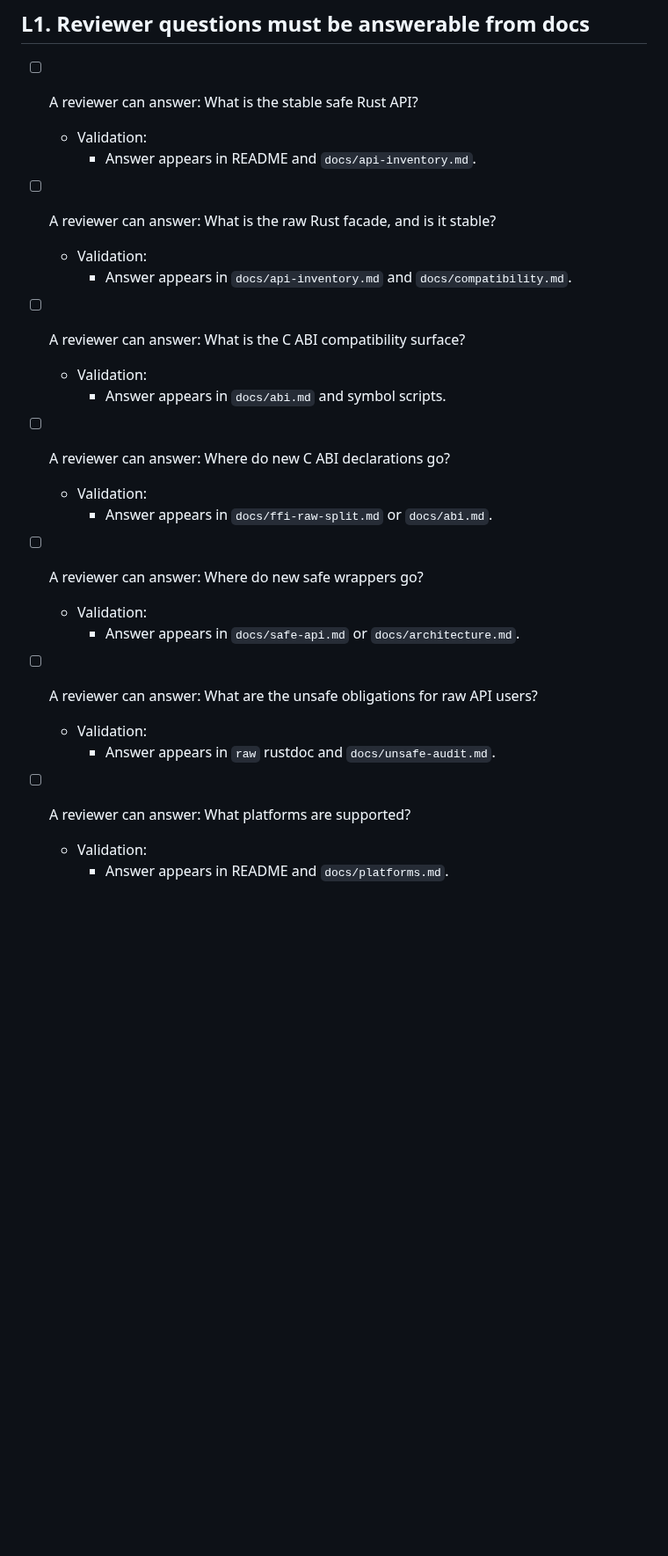
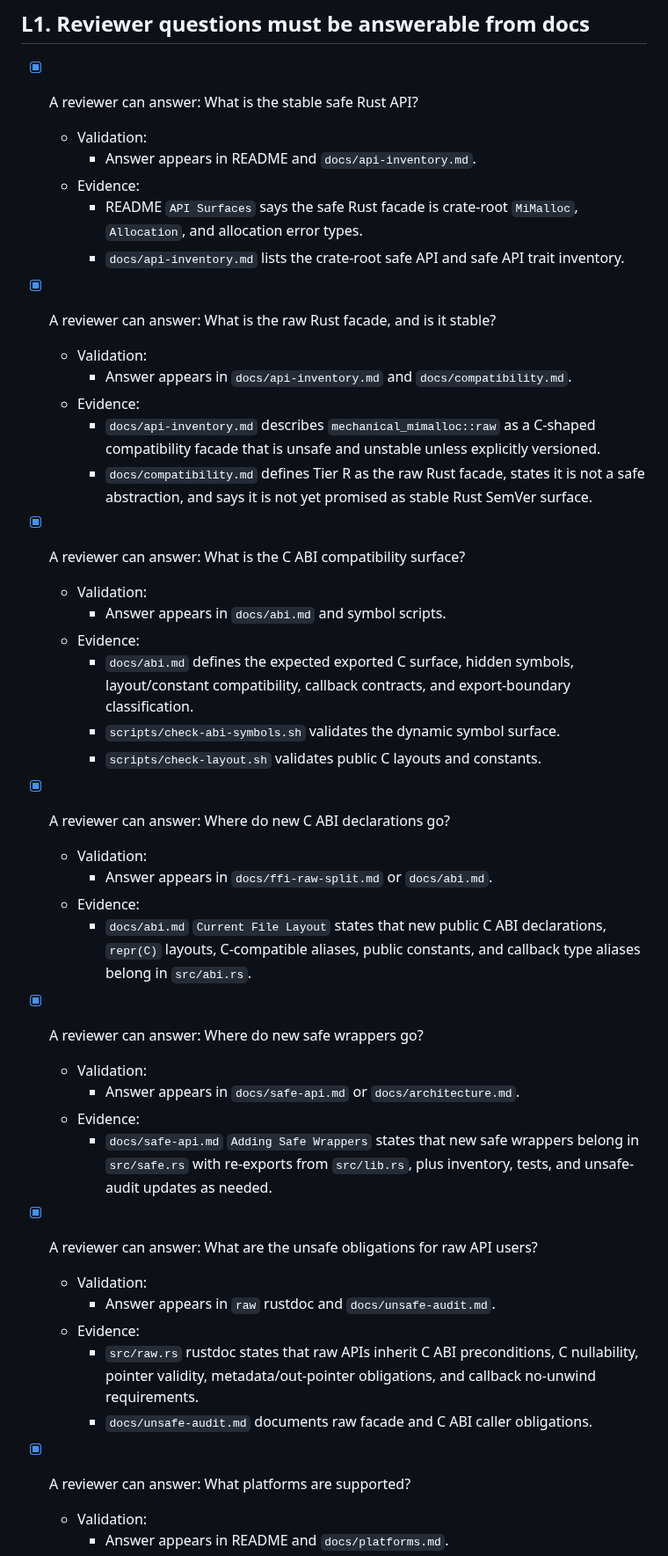
Before and after one commit to whb07/rimalloc, a Markdown page: TODO.md, the part around one of its changes. Shown at 88% size. GitHub-like rendering; blank space fills up the shorter version.

Commit message:
Document reviewer answerability evidence

```diff
--- a/TODO.md
+++ b/TODO.md
@@ -1794,30 +1794,61 @@ These wrappers should be added only if they can avoid dangling references, globa
 
 ## L1. Reviewer questions must be answerable from docs
 
-- [ ] A reviewer can answer: What is the stable safe Rust API?
+- [x] A reviewer can answer: What is the stable safe Rust API?
   - Validation:
     - Answer appears in README and `docs/api-inventory.md`.
-
-- [ ] A reviewer can answer: What is the raw Rust facade, and is it stable?
+  - Evidence:
+    - README `API Surfaces` says the safe Rust facade is crate-root
+      `MiMalloc`, `Allocation`, and allocation error types.
+    - `docs/api-inventory.md` lists the crate-root safe API and safe API trait
+      inventory.
+
+- [x] A reviewer can answer: What is the raw Rust facade, and is it stable?
   - Validation:
     - Answer appears in `docs/api-inventory.md` and `docs/compatibility.md`.
-
-- [ ] A reviewer can answer: What is the C ABI compatibility surface?
+  - Evidence:
+    - `docs/api-inventory.md` describes `mechanical_mimalloc::raw` as a
+      C-shaped compatibility facade that is unsafe and unstable unless
+      explicitly versioned.
+    - `docs/compatibility.md` defines Tier R as the raw Rust facade, states it
+      is not a safe abstraction, and says it is not yet promised as stable Rust
+      SemVer surface.
+
+- [x] A reviewer can answer: What is the C ABI compatibility surface?
   - Validation:
     - Answer appears in `docs/abi.md` and symbol scripts.
-
-- [ ] A reviewer can answer: Where do new C ABI declarations go?
+  - Evidence:
+    - `docs/abi.md` defines the expected exported C surface, hidden symbols,
+      layout/constant compatibility, callback contracts, and export-boundary
+      classification.
+    - `scripts/check-abi-symbols.sh` validates the dynamic symbol surface.
+    - `scripts/check-layout.sh` validates public C layouts and constants.
+
+- [x] A reviewer can answer: Where do new C ABI declarations go?
   - Validation:
     - Answer appears in `docs/ffi-raw-split.md` or `docs/abi.md`.
-
-- [ ] A reviewer can answer: Where do new safe wrappers go?
+  - Evidence:
+    - `docs/abi.md` `Current File Layout` states that new public C ABI
+      declarations, `repr(C)` layouts, C-compatible aliases, public constants,
+      and callback type aliases belong in `src/abi.rs`.
+
+- [x] A reviewer can answer: Where do new safe wrappers go?
   - Validation:
     - Answer appears in `docs/safe-api.md` or `docs/architecture.md`.
-
-- [ ] A reviewer can answer: What are the unsafe obligations for raw API users?
+  - Evidence:
+    - `docs/safe-api.md` `Adding Safe Wrappers` states that new safe wrappers
+      belong in `src/safe.rs` with re-exports from `src/lib.rs`, plus inventory,
+      tests, and unsafe-audit updates as needed.
+
+- [x] A reviewer can answer: What are the unsafe obligations for raw API users?
   - Validation:
     - Answer appears in `raw` rustdoc and `docs/unsafe-audit.md`.
-
-- [ ] A reviewer can answer: What platforms are supported?
+  - Evidence:
+    - `src/raw.rs` rustdoc states that raw APIs inherit C ABI preconditions,
+      C nullability, pointer validity, metadata/out-pointer obligations, and
+      callback no-unwind requirements.
+    - `docs/unsafe-audit.md` documents raw facade and C ABI caller obligations.
+
+- [x] A reviewer can answer: What platforms are supported?
   - Validation:
     - Answer appears in README and `docs/platforms.md`.
```
Also changed, not shown: other parts of TODO.md (+15 -2 lines), docs/safe-api.md (+12 -0 lines), docs/testing.md (+21 -0 lines).
